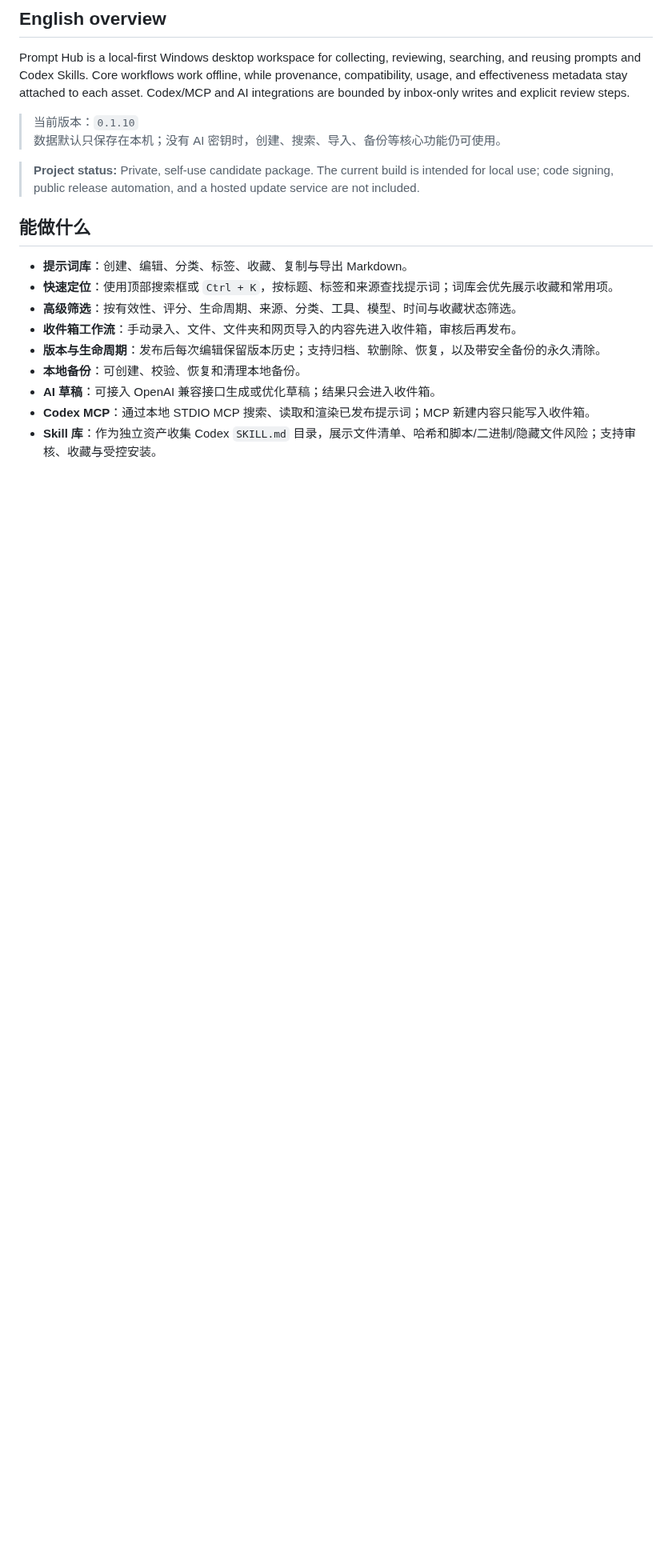
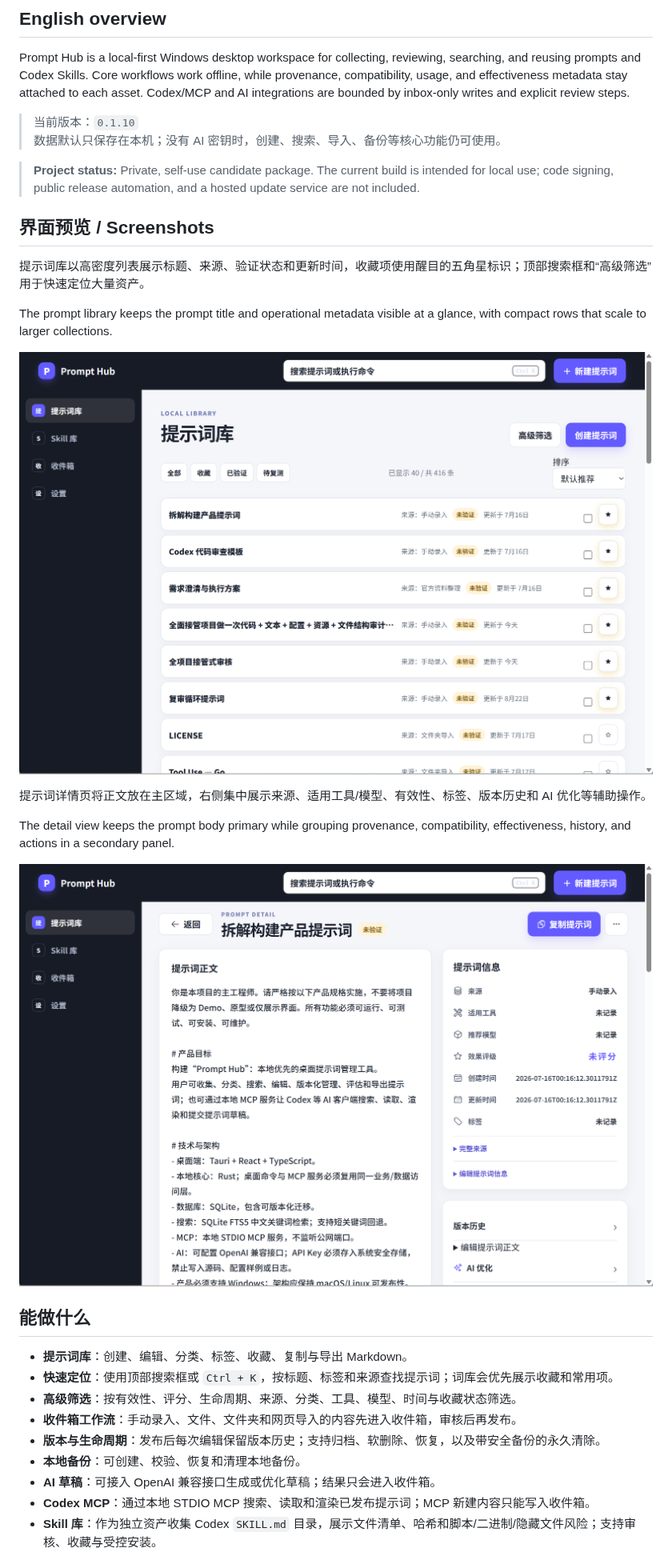
Before and after one commit to Caser-86/prompt-hub, a Markdown page: README.md, the part around the change. Shown at 80% size. GitHub-like rendering; pictures changed too: docs/screenshots/prompt-detail.png (added), docs/screenshots/prompt-library.png (added); blank space fills up the shorter version.

Commit message:
docs: add product screenshots to readme

```diff
--- a/README.md
+++ b/README.md
@@ -10,6 +10,20 @@ Prompt Hub is a local-first Windows desktop workspace for collecting, reviewing,
 > 数据默认只保存在本机；没有 AI 密钥时，创建、搜索、导入、备份等核心功能仍可使用。
 
 > **Project status:** Private, self-use candidate package. The current build is intended for local use; code signing, public release automation, and a hosted update service are not included.
+
+## 界面预览 / Screenshots
+
+提示词库以高密度列表展示标题、来源、验证状态和更新时间，收藏项使用醒目的五角星标识；顶部搜索框和“高级筛选”用于快速定位大量资产。
+
+The prompt library keeps the prompt title and operational metadata visible at a glance, with compact rows that scale to larger collections.
+
+![提示词库 / Prompt library](docs/screenshots/prompt-library.png)
+
+提示词详情页将正文放在主区域，右侧集中展示来源、适用工具/模型、有效性、标签、版本历史和 AI 优化等辅助操作。
+
+The detail view keeps the prompt body primary while grouping provenance, compatibility, effectiveness, history, and actions in a secondary panel.
+
+![提示词详情 / Prompt detail](docs/screenshots/prompt-detail.png)
 
 ## 能做什么
 
```
Also changed, not shown: docs/README.md (+5 -0 lines).
